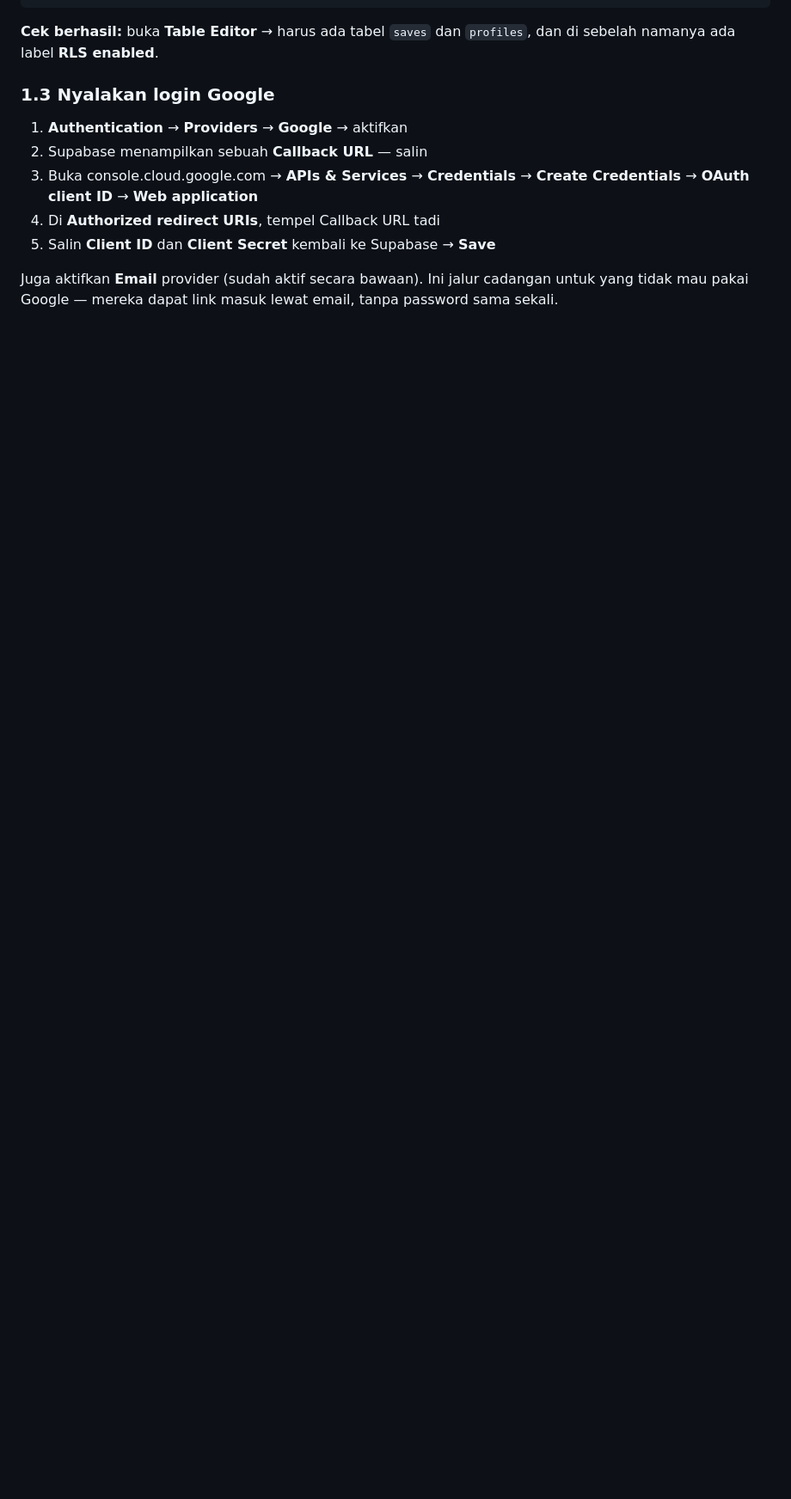
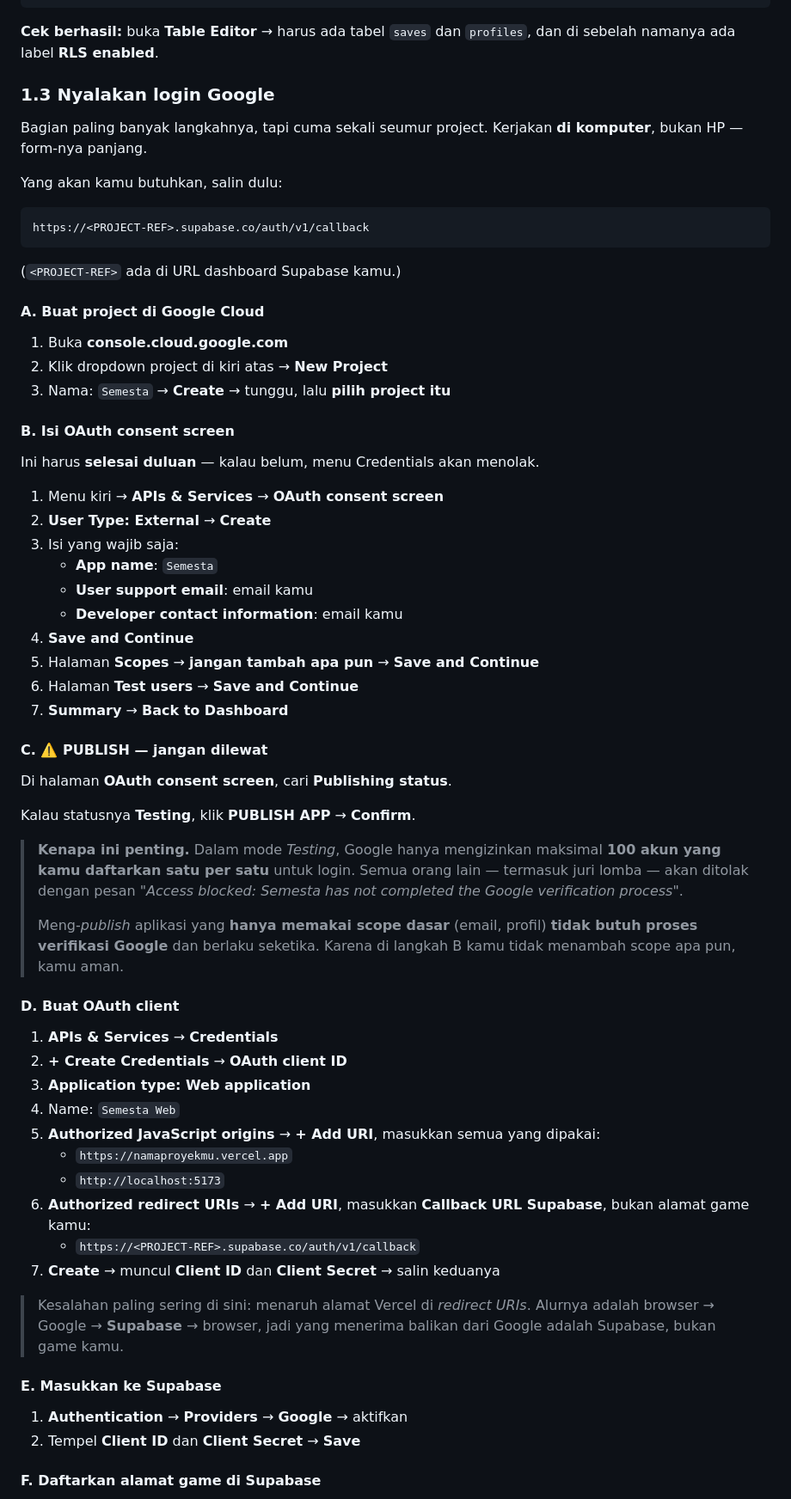
Before and after one commit to nxrskyaa/Semesta, a Markdown page: MULTIPLAYER.md, the part around one of its changes. Shown at 86% size. Rendered like a GitHub page; blank space fills up the shorter version.

Commit message:
Document the Google OAuth setup, including the two steps that silently break it
The consent screen left in Testing mode only admits 100 accounts you add by
hand — everyone else, judges included, is refused outright. Publishing an app
that uses nothing but the basic email and profile scopes needs no Google
verification and takes effect immediately, so there is no reason to leave it in
Testing, but nothing on the page says so.

The other one: Supabase keeps its own redirect allowlist, and until the deployed
URL is in it a successful Google login lands the player on localhost:3000 with a
blank screen. Both are now written down, along with the trap of pasting the game
URL into Google's redirect URIs instead of the Supabase callback — the flow is
browser to Google to Supabase to browser, so Supabase is what receives the
answer.

Co-Authored-By: Claude Opus 5 <noreply@anthropic.com>

````diff
--- a/MULTIPLAYER.md
+++ b/MULTIPLAYER.md
@@ -103,14 +103,75 @@ dan di sebelah namanya ada label **RLS enabled**.
 
 ### 1.3 Nyalakan login Google
 
+Bagian paling banyak langkahnya, tapi cuma sekali seumur project. Kerjakan
+**di komputer**, bukan HP — form-nya panjang.
+
+Yang akan kamu butuhkan, salin dulu:
+
+```
+https://<PROJECT-REF>.supabase.co/auth/v1/callback
+```
+
+(`<PROJECT-REF>` ada di URL dashboard Supabase kamu.)
+
+#### A. Buat project di Google Cloud
+
+1. Buka **console.cloud.google.com**
+2. Klik dropdown project di kiri atas → **New Project**
+3. Nama: `Semesta` → **Create** → tunggu, lalu **pilih project itu**
+
+#### B. Isi OAuth consent screen
+
+Ini harus **selesai duluan** — kalau belum, menu Credentials akan menolak.
+
+1. Menu kiri → **APIs & Services** → **OAuth consent screen**
+2. **User Type: External** → **Create**
+3. Isi yang wajib saja:
+   - **App name**: `Semesta`
+   - **User support email**: email kamu
+   - **Developer contact information**: email kamu
+4. **Save and Continue**
+5. Halaman **Scopes** → **jangan tambah apa pun** → **Save and Continue**
+6. Halaman **Test users** → **Save and Continue**
+7. **Summary** → **Back to Dashboard**
+
+#### C. ⚠️ PUBLISH — jangan dilewat
+
+Di halaman **OAuth consent screen**, cari **Publishing status**.
+
+Kalau statusnya **Testing**, klik **PUBLISH APP** → **Confirm**.
+
+> **Kenapa ini penting.** Dalam mode *Testing*, Google hanya mengizinkan
+> maksimal **100 akun yang kamu daftarkan satu per satu** untuk login. Semua
+> orang lain — termasuk juri lomba — akan ditolak dengan pesan
+> *"Access blocked: Semesta has not completed the Google verification process"*.
+>
+> Meng-*publish* aplikasi yang **hanya memakai scope dasar** (email, profil)
+> **tidak butuh proses verifikasi Google** dan berlaku seketika. Karena di
+> langkah B kamu tidak menambah scope apa pun, kamu aman.
+
+#### D. Buat OAuth client
+
+1. **APIs & Services** → **Credentials**
+2. **+ Create Credentials** → **OAuth client ID**
+3. **Application type: Web application**
+4. Name: `Semesta Web`
+5. **Authorized JavaScript origins** → **+ Add URI**, masukkan semua yang dipakai:
+   - `https://namaproyekmu.vercel.app`
+   - `http://localhost:5173`
+6. **Authorized redirect URIs** → **+ Add URI**, masukkan **Callback URL
+   Supabase**, bukan alamat game kamu:
+   - `https://<PROJECT-REF>.supabase.co/auth/v1/callback`
+7. **Create** → muncul **Client ID** dan **Client Secret** → salin keduanya
+
+> Kesalahan paling sering di sini: menaruh alamat Vercel di *redirect URIs*.
+> Alurnya adalah browser → Google → **Supabase** → browser, jadi yang menerima
+> balikan dari Google adalah Supabase, bukan game kamu.
+
+#### E. Masukkan ke Supabase
+
 1. **Authentication** → **Providers** → **Google** → aktifkan
-2. Supabase menampilkan sebuah **Callback URL** — salin
-3. Buka console.cloud.google.com → **APIs & Services** → **Credentials**
-   → **Create Credentials** → **OAuth client ID** → **Web application**
-4. Di **Authorized redirect URIs**, tempel Callback URL tadi
-5. Salin **Client ID** dan **Client Secret** kembali ke Supabase → **Save**
+2. Tempel **Client ID** dan **Client Secret** → **Save**
 
-Juga aktifkan **Email** provider (sudah aktif secara bawaan). Ini jalur cadangan
-untuk yang tidak mau pakai Google — mereka dapat link masuk lewat email, tanpa
-password sama sekali.
+#### F. Daftarkan alamat game di Supabase
 
````
Also changed, not shown: other parts of MULTIPLAYER.md (+13 -2 lines).
